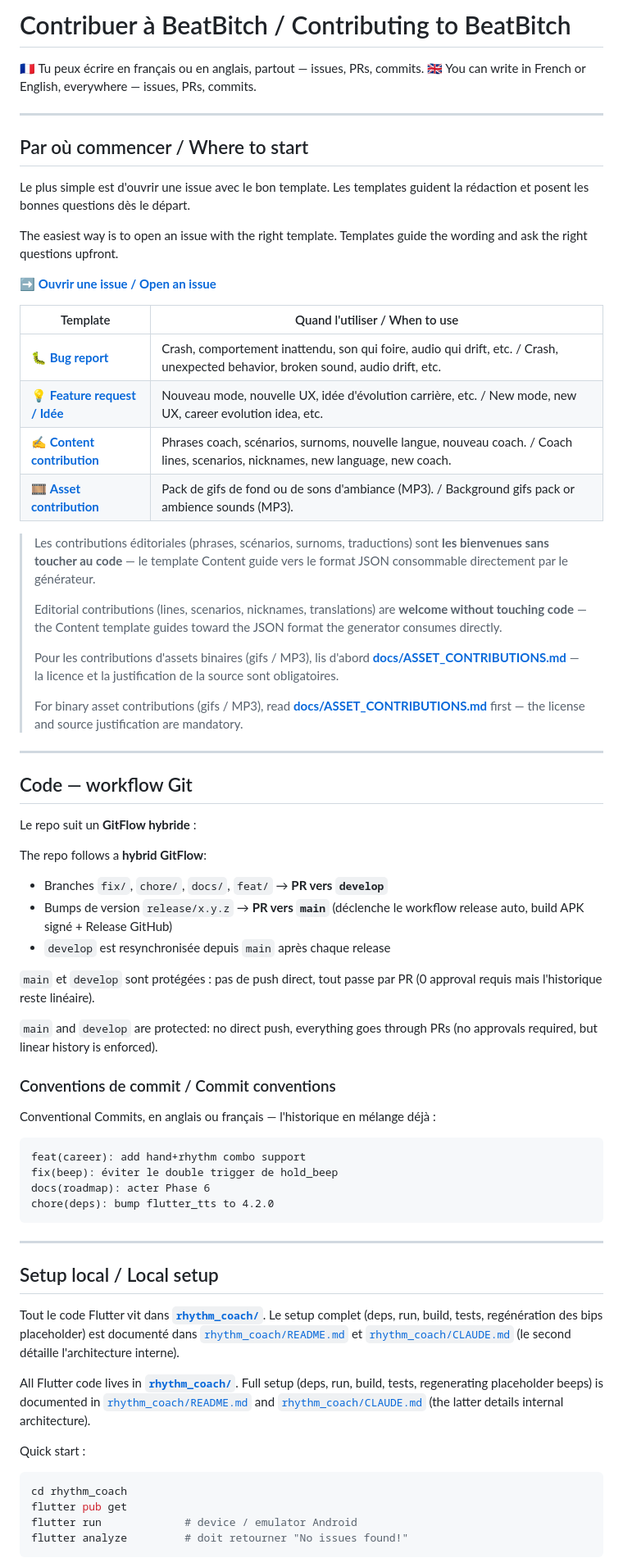
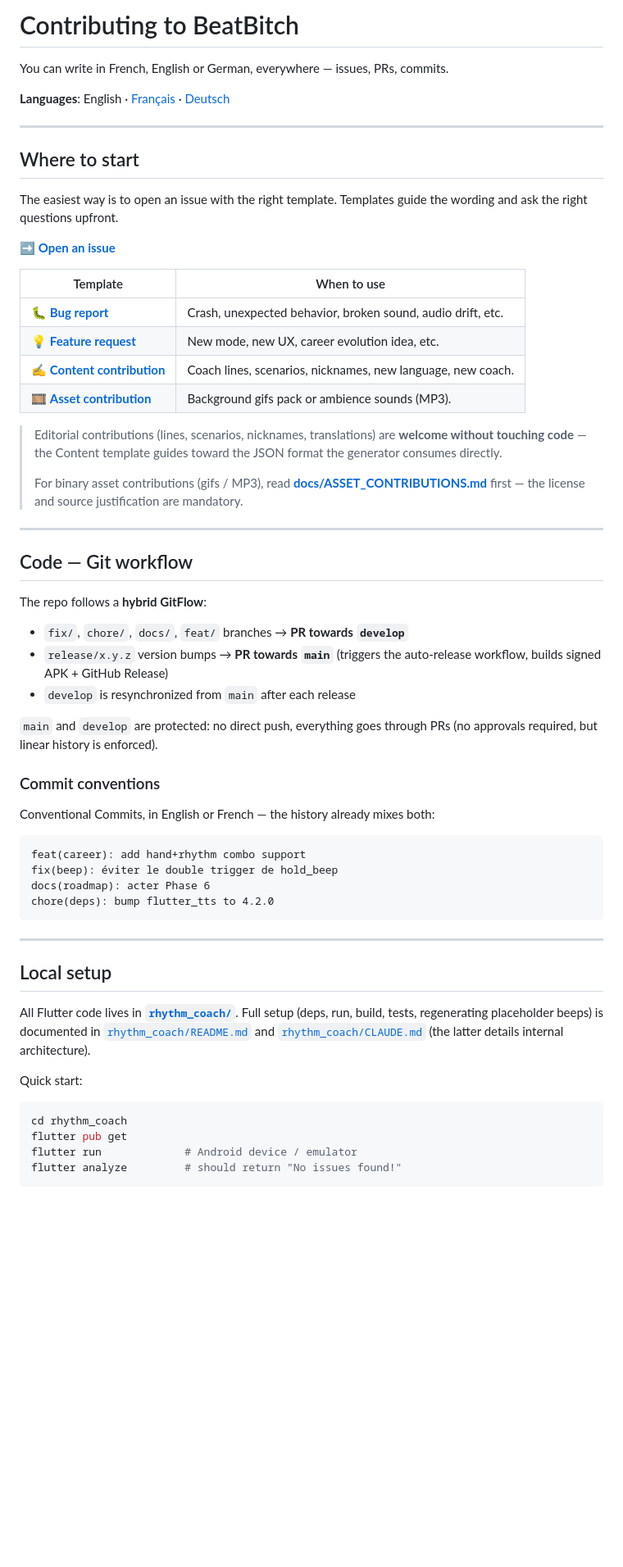
Before and after one commit to bbstudioapp/beatbitch, a Markdown page: CONTRIBUTING.md, the part around one of its changes. Shown at 82% size. Rendered like a GitHub page; blank space fills up the shorter version.

````diff
--- a/CONTRIBUTING.md
+++ b/CONTRIBUTING.md
@@ -1,65 +1,43 @@
-# Contribuer à BeatBitch / Contributing to BeatBitch
+# Contributing to BeatBitch
 
-🇫🇷 Tu peux écrire en français ou en anglais, partout — issues, PRs, commits.
-🇬🇧 You can write in French or English, everywhere — issues, PRs, commits.
+You can write in French, English or German, everywhere — issues, PRs, commits.
+
+**Languages**: English · [Français](CONTRIBUTING.fr.md) · [Deutsch](CONTRIBUTING.de.md)
 
 ---
 
-## Par où commencer / Where to start
+## Where to start
 
-Le plus simple est d'ouvrir une issue avec le bon template. Les templates
-guident la rédaction et posent les bonnes questions dès le départ.
+The easiest way is to open an issue with the right template. Templates guide the wording and ask the right questions upfront.
 
-The easiest way is to open an issue with the right template. Templates guide
-the wording and ask the right questions upfront.
+➡ **[Open an issue](../../issues/new/choose)**
 
-➡ **[Ouvrir une issue / Open an issue](../../issues/new/choose)**
+| Template | When to use |
+|---|---|
+| 🐛 **[Bug report](.github/ISSUE_TEMPLATE/bug_report.md)** | Crash, unexpected behavior, broken sound, audio drift, etc. |
+| 💡 **[Feature request](.github/ISSUE_TEMPLATE/feature_request.md)** | New mode, new UX, career evolution idea, etc. |
+| ✍ **[Content contribution](.github/ISSUE_TEMPLATE/content_contribution.md)** | Coach lines, scenarios, nicknames, new language, new coach. |
+| 🎞 **[Asset contribution](.github/ISSUE_TEMPLATE/asset_contribution.md)** | Background gifs pack or ambience sounds (MP3). |
 
-| Template | Quand l'utiliser / When to use |
-|---|---|
-| 🐛 **[Bug report](.github/ISSUE_TEMPLATE/bug_report.md)** | Crash, comportement inattendu, son qui foire, audio qui drift, etc. / Crash, unexpected behavior, broken sound, audio drift, etc. |
-| 💡 **[Feature request / Idée](.github/ISSUE_TEMPLATE/feature_request.md)** | Nouveau mode, nouvelle UX, idée d'évolution carrière, etc. / New mode, new UX, career evolution idea, etc. |
-| ✍ **[Content contribution](.github/ISSUE_TEMPLATE/content_contribution.md)** | Phrases coach, scénarios, surnoms, nouvelle langue, nouveau coach. / Coach lines, scenarios, nicknames, new language, new coach. |
-| 🎞 **[Asset contribution](.github/ISSUE_TEMPLATE/asset_contribution.md)** | Pack de gifs de fond ou de sons d'ambiance (MP3). / Background gifs pack or ambience sounds (MP3). |
-
-> Les contributions éditoriales (phrases, scénarios, surnoms, traductions) sont
-> **les bienvenues sans toucher au code** — le template Content guide vers le
-> format JSON consommable directement par le générateur.
+> Editorial contributions (lines, scenarios, nicknames, translations) are **welcome without touching code** — the Content template guides toward the JSON format the generator consumes directly.
 >
-> Editorial contributions (lines, scenarios, nicknames, translations) are
-> **welcome without touching code** — the Content template guides toward the
-> JSON format the generator consumes directly.
->
-> Pour les contributions d'assets binaires (gifs / MP3), lis d'abord
-> **[docs/ASSET_CONTRIBUTIONS.md](docs/ASSET_CONTRIBUTIONS.md)** — la
-> licence et la justification de la source sont obligatoires.
->
-> For binary asset contributions (gifs / MP3), read
-> **[docs/ASSET_CONTRIBUTIONS.md](docs/ASSET_CONTRIBUTIONS.md)** first — the
-> license and source justification are mandatory.
+> For binary asset contributions (gifs / MP3), read **[docs/ASSET_CONTRIBUTIONS.md](docs/ASSET_CONTRIBUTIONS.md)** first — the license and source justification are mandatory.
 
 ---
 
-## Code — workflow Git
-
-Le repo suit un **GitFlow hybride** :
+## Code — Git workflow
 
 The repo follows a **hybrid GitFlow**:
 
-- Branches `fix/`, `chore/`, `docs/`, `feat/` → **PR vers `develop`**
-- Bumps de version `release/x.y.z` → **PR vers `main`** (déclenche le workflow
-  release auto, build APK signé + Release GitHub)
-- `develop` est resynchronisée depuis `main` après chaque release
+- `fix/`, `chore/`, `docs/`, `feat/` branches → **PR towards `develop`**
+- `release/x.y.z` version bumps → **PR towards `main`** (triggers the auto-release workflow, builds signed APK + GitHub Release)
+- `develop` is resynchronized from `main` after each release
 
-`main` et `develop` sont protégées : pas de push direct, tout passe par PR
-(0 approval requis mais l'historique reste linéaire).
+`main` and `develop` are protected: no direct push, everything goes through PRs (no approvals required, but linear history is enforced).
 
-`main` and `develop` are protected: no direct push, everything goes through PRs
-(no approvals required, but linear history is enforced).
+### Commit conventions
 
-### Conventions de commit / Commit conventions
-
-Conventional Commits, en anglais ou français — l'historique en mélange déjà :
+Conventional Commits, in English or French — the history already mixes both:
 
 ```
 feat(career): add hand+rhythm combo support
@@ -70,26 +48,16 @@ chore(deps): bump flutter_tts to 4.2.0
 
 ---
 
-## Setup local / Local setup
+## Local setup
 
-Tout le code Flutter vit dans **[`rhythm_coach/`](rhythm_coach/)**. Le setup
-complet (deps, run, build, tests, regénération des bips placeholder) est
-documenté dans [`rhythm_coach/README.md`](rhythm_coach/README.md) et
-[`rhythm_coach/CLAUDE.md`](rhythm_coach/CLAUDE.md) (le second détaille
-l'architecture interne).
+All Flutter code lives in **[`rhythm_coach/`](rhythm_coach/)**. Full setup (deps, run, build, tests, regenerating placeholder beeps) is documented in [`rhythm_coach/README.md`](rhythm_coach/README.md) and [`rhythm_coach/CLAUDE.md`](rhythm_coach/CLAUDE.md) (the latter details internal architecture).
 
-All Flutter code lives in **[`rhythm_coach/`](rhythm_coach/)**. Full setup
-(deps, run, build, tests, regenerating placeholder beeps) is documented in
-[`rhythm_coach/README.md`](rhythm_coach/README.md) and
-[`rhythm_coach/CLAUDE.md`](rhythm_coach/CLAUDE.md) (the latter details internal
-architecture).
-
-Quick start :
+Quick start:
 
 ```bash
 cd rhythm_coach
 flutter pub get
-flutter run             # device / emulator Android
-flutter analyze         # doit retourner "No issues found!"
+flutter run             # Android device / emulator
+flutter analyze         # should return "No issues found!"
 ```
 
````
Also changed, not shown: other parts of CONTRIBUTING.md (+10 -36 lines), CONTRIBUTING.de.md (added, +86 -0 lines), CONTRIBUTING.fr.md (added, +86 -0 lines).
